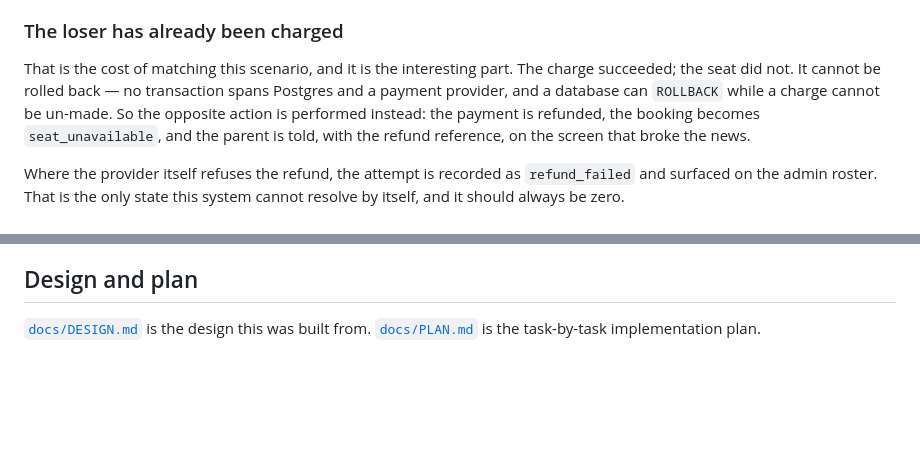
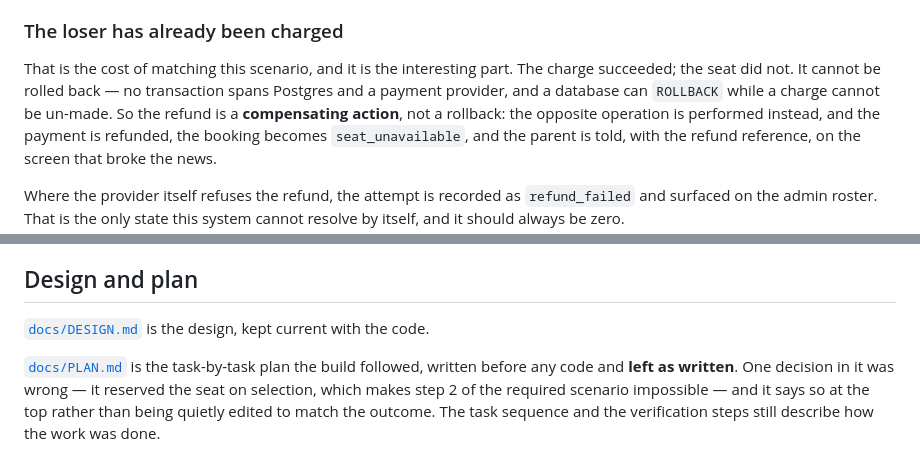
Before and after one commit to ramdani15/booking-trial-classes, a Markdown page: README.md, 2 parts joined by grey strips. Drawn GitHub-style; blank space fills up the shorter version.

```diff
--- a/README.md
+++ b/README.md
@@ -202,7 +202,8 @@ a class that seats four. The application code is identical in both runs.
 That is the cost of matching this scenario, and it is the interesting part. The
 charge succeeded; the seat did not. It cannot be rolled back — no transaction
 spans Postgres and a payment provider, and a database can `ROLLBACK` while a
-charge cannot be un-made. So the opposite action is performed instead: the
+charge cannot be un-made. So the refund is a **compensating action**, not a
+rollback: the opposite operation is performed instead, and the
 payment is refunded, the booking becomes `seat_unavailable`, and the parent is
 told, with the refund reference, on the screen that broke the news.
 
@@ -323,5 +324,11 @@ rate, will be the first thing to slow down.
 
 ## Design and plan
 
-[`docs/DESIGN.md`](docs/DESIGN.md) is the design this was built from.
-[`docs/PLAN.md`](docs/PLAN.md) is the task-by-task implementation plan.
+[`docs/DESIGN.md`](docs/DESIGN.md) is the design, kept current with the code.
+
+[`docs/PLAN.md`](docs/PLAN.md) is the task-by-task plan the build followed,
+written before any code and **left as written**. One decision in it was wrong —
+it reserved the seat on selection, which makes step 2 of the required scenario
+impossible — and it says so at the top rather than being quietly edited to match
+the outcome. The task sequence and the verification steps still describe how the
+work was done.
```
Also changed, not shown: AI_USAGE.md (+16 -13 lines), docs/PLAN.md (+25 -0 lines).
